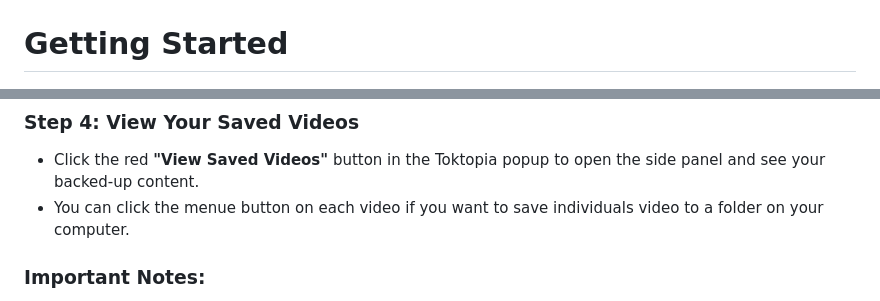
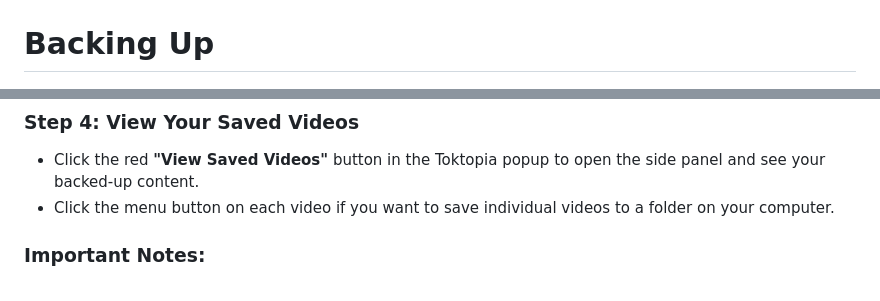
Before and after one commit to mullojo/Toktopia, a Markdown page: README.md, 2 parts joined by grey strips. Rendered like a GitHub page.

```diff
--- a/README.md
+++ b/README.md
@@ -40,7 +40,7 @@ You can also navigate there with the Chrome menu: "Menu" -> "Extensions" -> "Man
 ![Chrome Extension Manager](how-to-dev/chrome-ext-manager.png)
 
 
-# Getting Started
+# Backing Up
 
 ![Toktopia Screens](how-to-dev/toktopia-screens.png)
 
@@ -67,7 +67,7 @@ You can also navigate there with the Chrome menu: "Menu" -> "Extensions" -> "Man
 
 ### Step 4: View Your Saved Videos
 - Click the red **"View Saved Videos"** button in the Toktopia popup to open the side panel and see your backed-up content.
-- You can click the menue button on each video if you want to save individuals video to a folder on your computer.
+- Click the menu button on each video if you want to save individual videos to a folder on your computer.
 
 ### Important Notes:
 - **Local Storage:** Your data is stored locally in your browser. It’s safe as long as you don’t clear your browser cache or remove the Toktopia extension.
```
